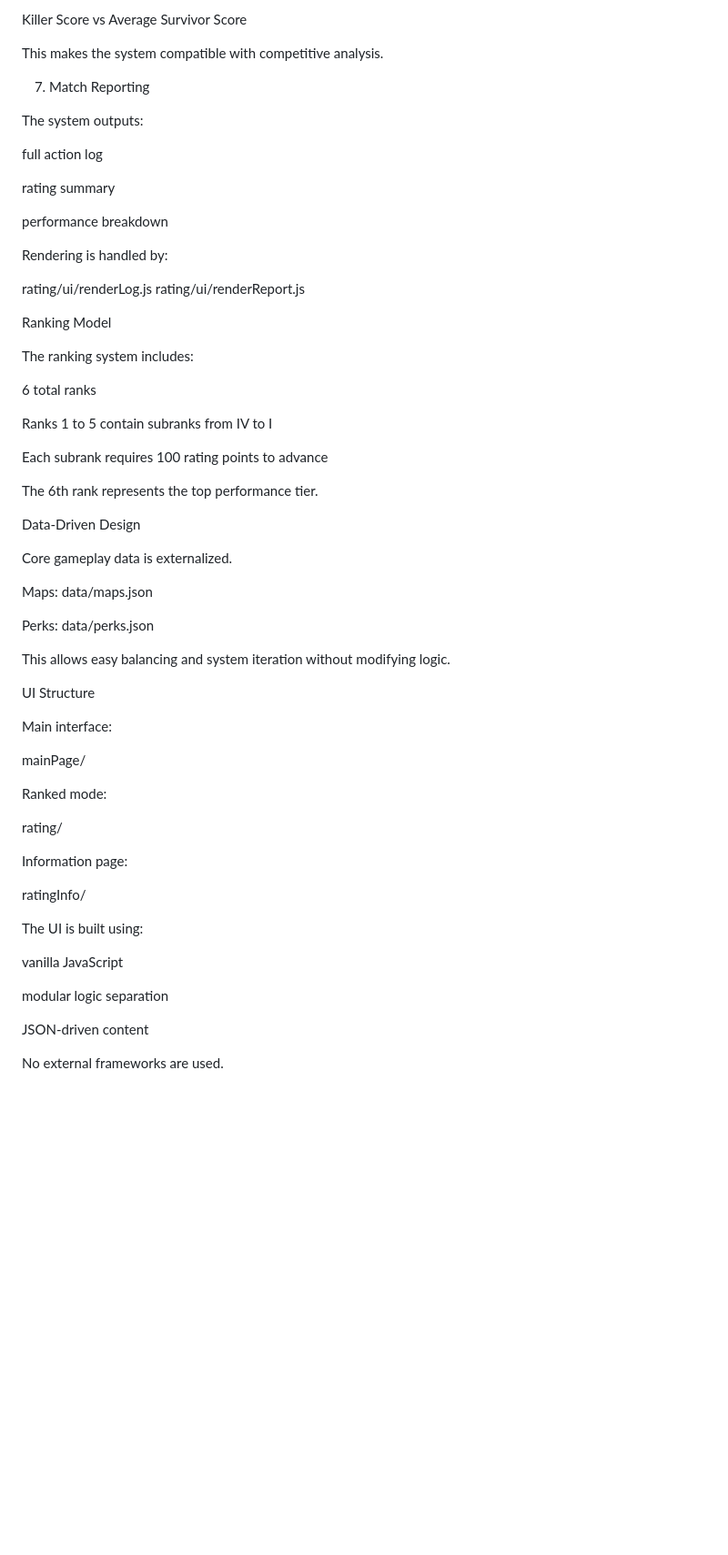
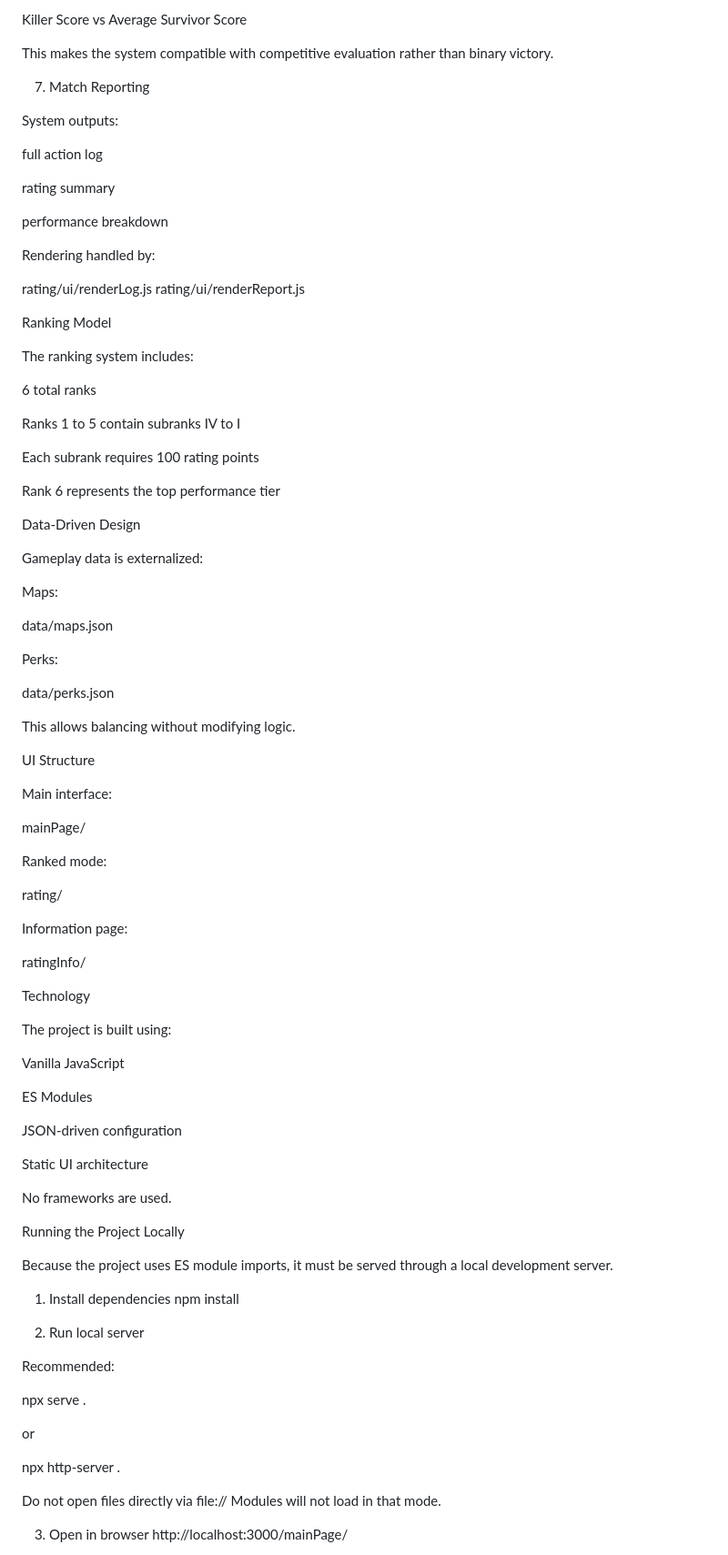
Before and after one commit to Sh1nyX/dreamdbd, a Markdown page: README.md, the part around one of its changes. Shown at 91% size. Drawn GitHub-style; blank space fills up the shorter version.

```diff
--- a/README.md
+++ b/README.md
@@ -160,11 +169,12 @@ Killer Score
 vs
 Average Survivor Score
 
-This makes the system compatible with competitive analysis.
+
+This makes the system compatible with competitive evaluation rather than binary victory.
 
 7. Match Reporting
 
-The system outputs:
+System outputs:
 
 full action log
 
@@ -172,7 +182,7 @@ rating summary
 
 performance breakdown
 
-Rendering is handled by:
+Rendering handled by:
 
 rating/ui/renderLog.js
 rating/ui/renderReport.js
@@ -183,23 +193,27 @@ The ranking system includes:
 
 6 total ranks
 
-Ranks 1 to 5 contain subranks from IV to I
+Ranks 1 to 5 contain subranks IV to I
 
-Each subrank requires 100 rating points to advance
+Each subrank requires 100 rating points
 
-The 6th rank represents the top performance tier.
+Rank 6 represents the top performance tier
 
 Data-Driven Design
 
-Core gameplay data is externalized.
+Gameplay data is externalized:
 
 Maps:
+
 data/maps.json
 
+
 Perks:
+
 data/perks.json
 
-This allows easy balancing and system iteration without modifying logic.
+
+This allows balancing without modifying logic.
 
 UI Structure
 
@@ -207,20 +221,51 @@ Main interface:
 
 mainPage/
 
+
 Ranked mode:
 
 rating/
+
 
 Information page:
 
 ratingInfo/
 
-The UI is built using:
+Technology
 
-vanilla JavaScript
+The project is built using:
 
-modular logic separation
+Vanilla JavaScript
 
-JSON-driven content
+ES Modules
 
-No external frameworks are used.
+JSON-driven configuration
+
+Static UI architecture
+
+No frameworks are used.
+
+Running the Project Locally
+
+Because the project uses ES module imports, it must be served through a local development server.
+
+1. Install dependencies
+   npm install
+
+2. Run local server
+
+Recommended:
+
+npx serve .
+
+or
+
+npx http-server .
+
+
+Do not open files directly via file://
+Modules will not load in that mode.
+
+3. Open in browser
+   http://localhost:3000/mainPage/
+
```
Also changed, not shown: other parts of README.md (+71 -47 lines).
